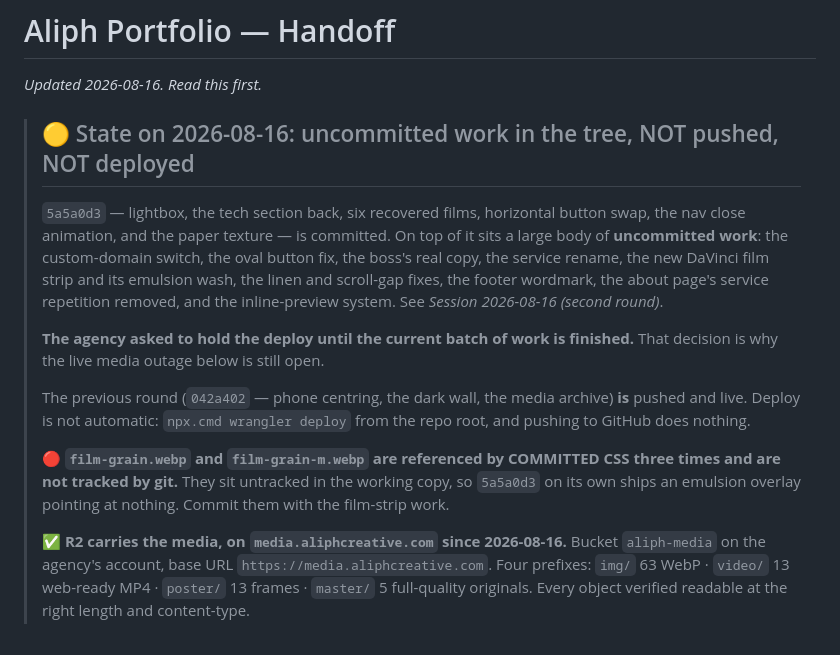
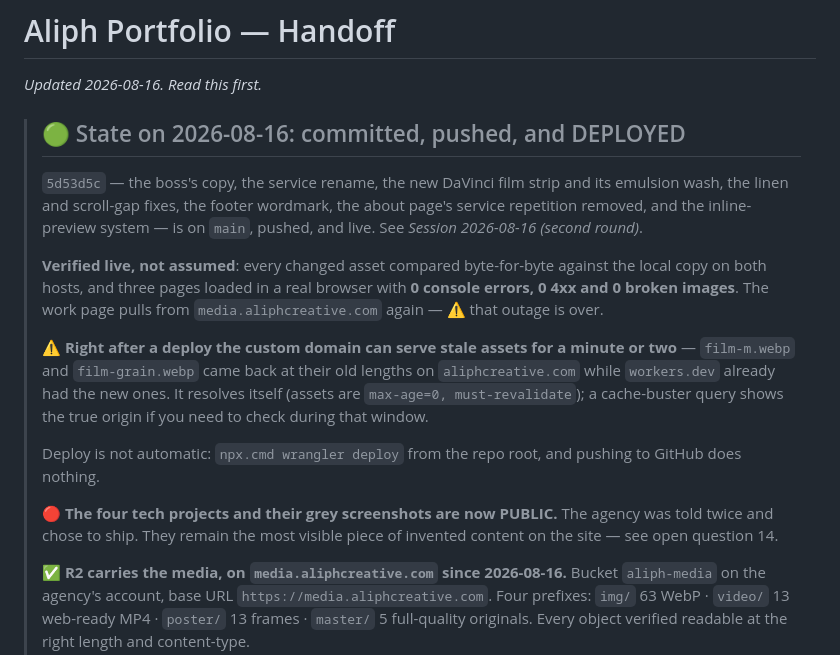
Before and after one commit to Aliph-Creative-Agency/AliphPortfolio, a Markdown page: HANDOFF.md, the part around the change. Drawn GitHub-style.

Commit message:
Record that the batch is deployed
The banner said uncommitted and undeployed, which is now wrong in both
directions. Also records the stale-asset window seen right after the deploy:
the custom domain served two old asset lengths for a minute while workers.dev
already had the new ones, which resolves itself and is not a purge problem.

Co-Authored-By: Claude Opus 5 <noreply@anthropic.com>

```diff
--- a/HANDOFF.md
+++ b/HANDOFF.md
@@ -2,27 +2,30 @@
 
 _Updated 2026-08-16. Read this first._
 
-> ## 🟡 State on 2026-08-16: uncommitted work in the tree, NOT pushed, NOT deployed
+> ## 🟢 State on 2026-08-16: committed, pushed, and DEPLOYED
 >
-> `5a5a0d3` — lightbox, the tech section back, six recovered films, horizontal
-> button swap, the nav close animation, and the paper texture — is committed.
-> On top of it sits a large body of **uncommitted work**: the custom-domain
-> switch, the oval button fix, the boss's real copy, the service rename, the
-> new DaVinci film strip and its emulsion wash, the linen and scroll-gap fixes,
-> the footer wordmark, the about page's service repetition removed, and the
-> inline-preview system. See _Session 2026-08-16 (second round)_.
+> `5d53d5c` — the boss's copy, the service rename, the new DaVinci film strip
+> and its emulsion wash, the linen and scroll-gap fixes, the footer wordmark,
+> the about page's service repetition removed, and the inline-preview system —
+> is on `main`, pushed, and live. See _Session 2026-08-16 (second round)_.
 >
-> **The agency asked to hold the deploy until the current batch of work is
-> finished.** That decision is why the live media outage below is still open.
+> **Verified live, not assumed**: every changed asset compared byte-for-byte
+> against the local copy on both hosts, and three pages loaded in a real
+> browser with **0 console errors, 0 4xx and 0 broken images**. The work page
+> pulls from `media.aliphcreative.com` again — ⚠️ that outage is over.
 >
-> The previous round (`042a402` — phone centring, the dark wall, the media
-> archive) **is** pushed and live. Deploy is not automatic: `npx.cmd wrangler
-> deploy` from the repo root, and pushing to GitHub does nothing.
+> ⚠️ **Right after a deploy the custom domain can serve stale assets for a
+> minute or two** — `film-m.webp` and `film-grain.webp` came back at their old
+> lengths on `aliphcreative.com` while `workers.dev` already had the new ones.
+> It resolves itself (assets are `max-age=0, must-revalidate`); a cache-buster
+> query shows the true origin if you need to check during that window.
 >
-> 🔴 **`film-grain.webp` and `film-grain-m.webp` are referenced by COMMITTED
-> CSS three times and are not tracked by git.** They sit untracked in the
-> working copy, so `5a5a0d3` on its own ships an emulsion overlay pointing at
-> nothing. Commit them with the film-strip work.
+> Deploy is not automatic: `npx.cmd wrangler deploy` from the repo root, and
+> pushing to GitHub does nothing.
+>
+> 🔴 **The four tech projects and their grey screenshots are now PUBLIC.** The
+> agency was told twice and chose to ship. They remain the most visible piece
+> of invented content on the site — see open question 14.
 >
 > ✅ **R2 carries the media, on `media.aliphcreative.com` since 2026-08-16.**
 > Bucket `aliph-media` on the agency's account, base URL
```
